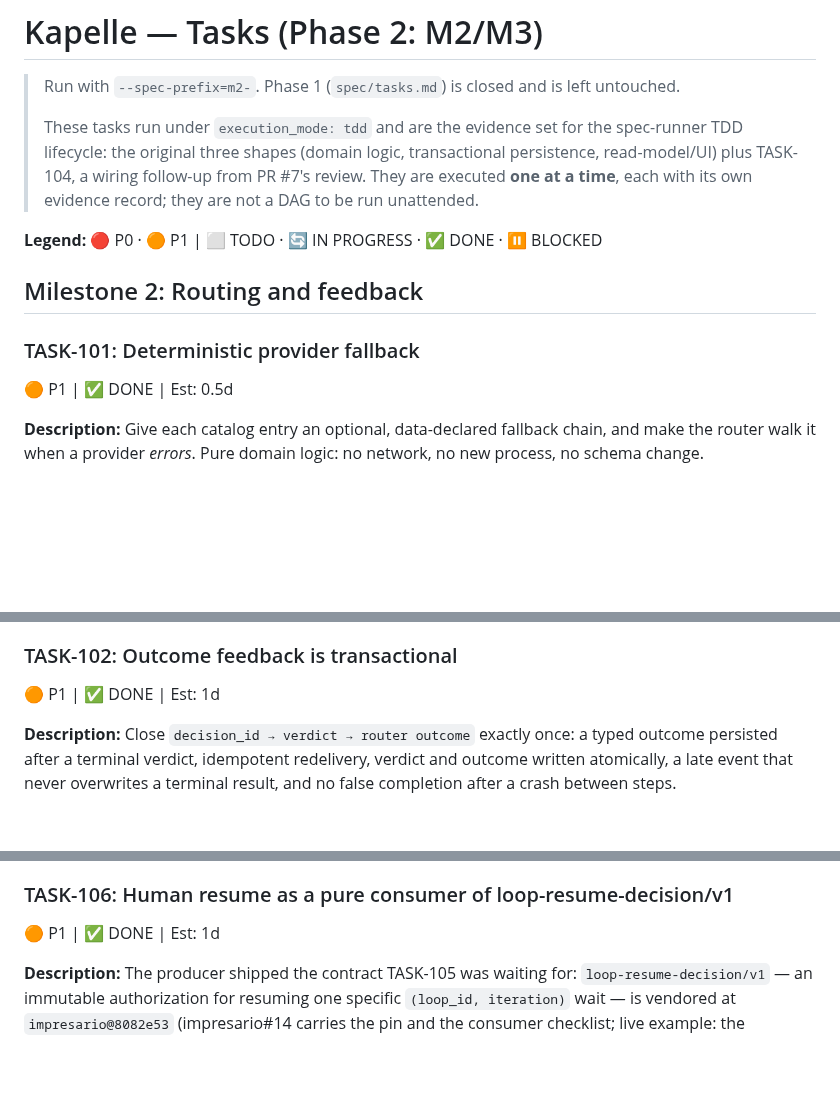
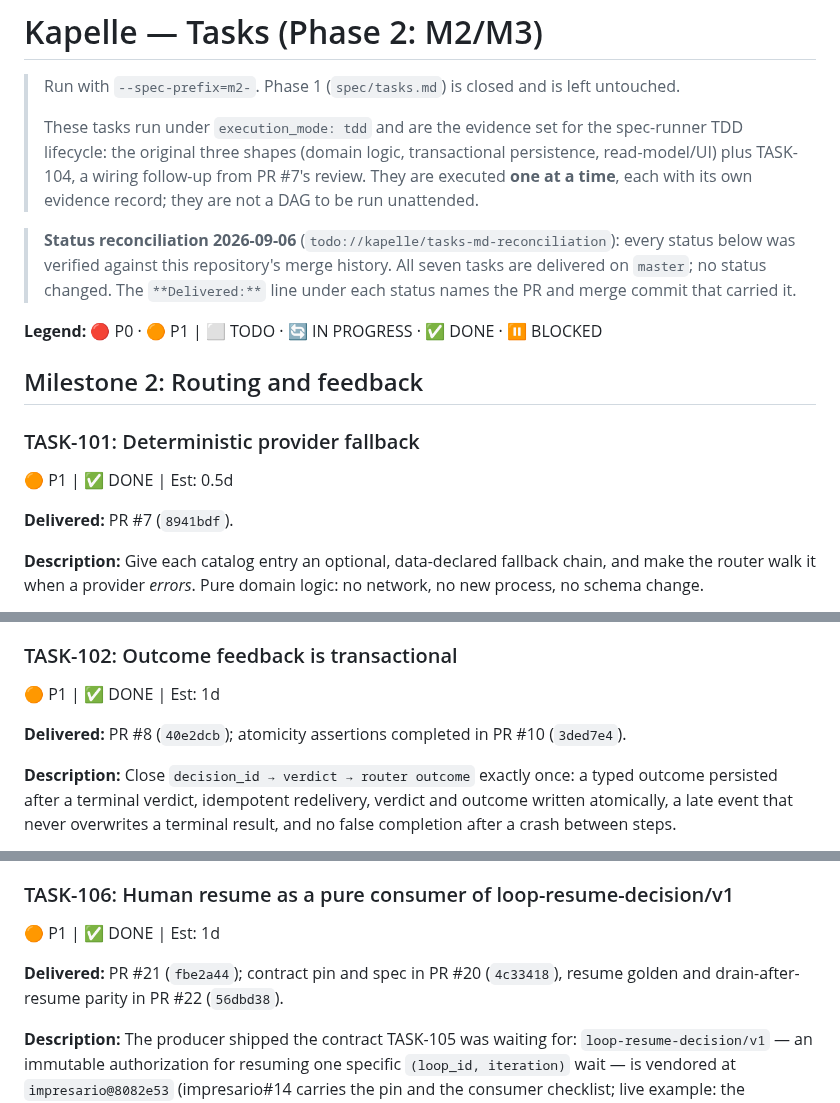
Before and after one commit to andrei-shtanakov/kapelle, a Markdown page: spec/m2-tasks.md, 3 parts joined by grey strips. GitHub-like rendering; blank space fills up the shorter version.

```diff
--- a/spec/m2-tasks.md
+++ b/spec/m2-tasks.md
@@ -9,12 +9,19 @@
 > from PR #7's review. They are executed **one at a time**, each with its own
 > evidence record; they are not a DAG to be run unattended.
 
+> **Status reconciliation 2026-09-06** (`todo://kapelle/tasks-md-reconciliation`):
+> every status below was verified against this repository's merge history. All
+> seven tasks are delivered on `master`; no status changed. The `**Delivered:**`
+> line under each status names the PR and merge commit that carried it.
+
 **Legend:** 🔴 P0 · 🟠 P1 | ⬜ TODO · 🔄 IN PROGRESS · ✅ DONE · ⏸️ BLOCKED
 
 ## Milestone 2: Routing and feedback
 
 ### TASK-101: Deterministic provider fallback
 🟠 P1 | ✅ DONE | Est: 0.5d
+
+**Delivered:** PR #7 (`8941bdf`).
 
 **Description:**
 Give each catalog entry an optional, data-declared fallback chain, and make the
@@ -58,6 +65,9 @@ debugged from a log.
 ### TASK-102: Outcome feedback is transactional
 🟠 P1 | ✅ DONE | Est: 1d
 
+**Delivered:** PR #8 (`40e2dcb`); atomicity assertions completed in PR #10
+(`3ded7e4`).
+
 **Description:**
 Close `decision_id → verdict → router outcome` exactly once: a typed outcome
 persisted after a terminal verdict, idempotent redelivery, verdict and outcome
@@ -172,6 +190,10 @@ matrix, not a resume.
 
 ### TASK-106: Human resume as a pure consumer of loop-resume-decision/v1
 🟠 P1 | ✅ DONE | Est: 1d
+
+**Delivered:** PR #21 (`fbe2a44`); contract pin and spec in PR #20
+(`4c33418`), resume golden and drain-after-resume parity in PR #22
+(`56dbd38`).
 
 **Description:**
 The producer shipped the contract TASK-105 was waiting for:
```
Also changed, not shown: other parts of spec/m2-tasks.md (+10 -0 lines), TODO.md (+9 -3 lines), spec/tasks.md (+26 -0 lines).
